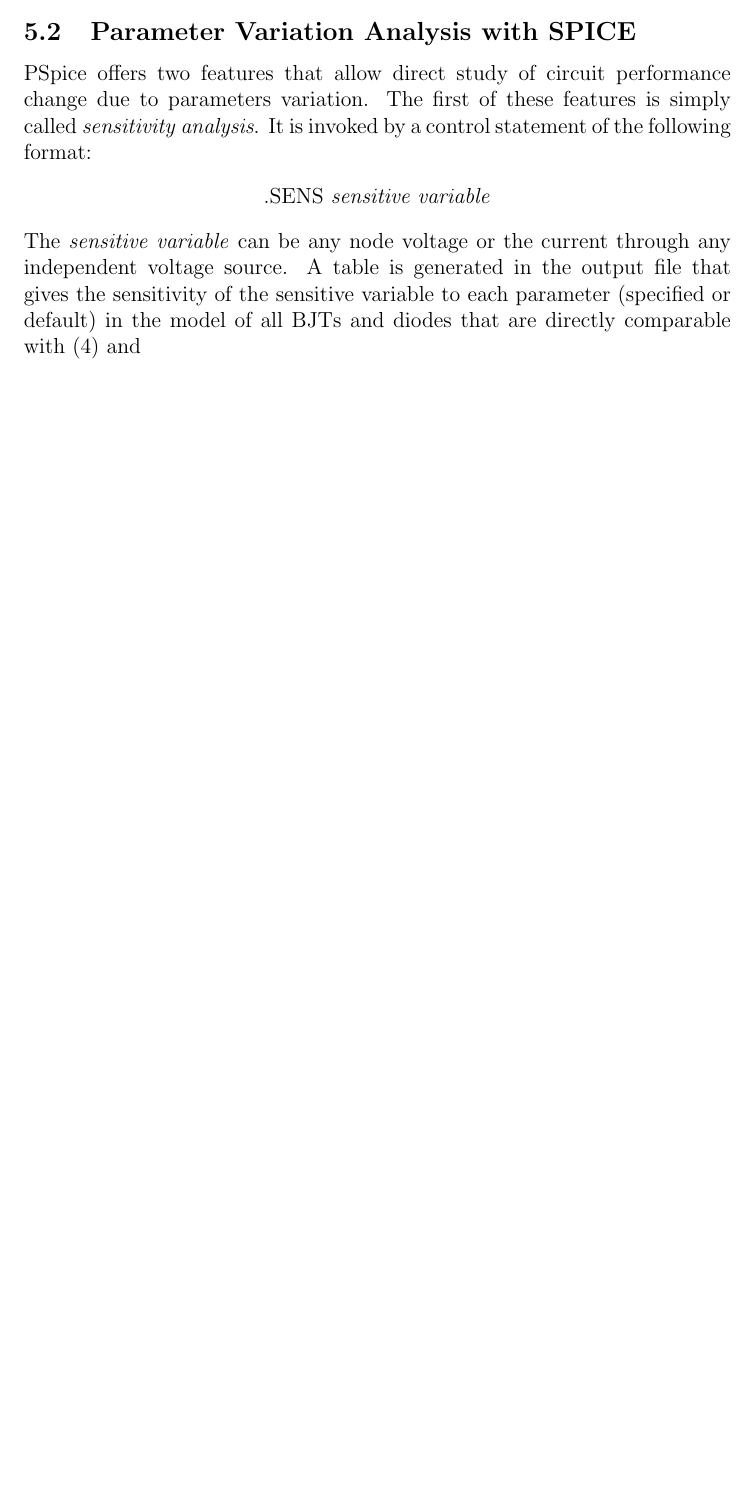
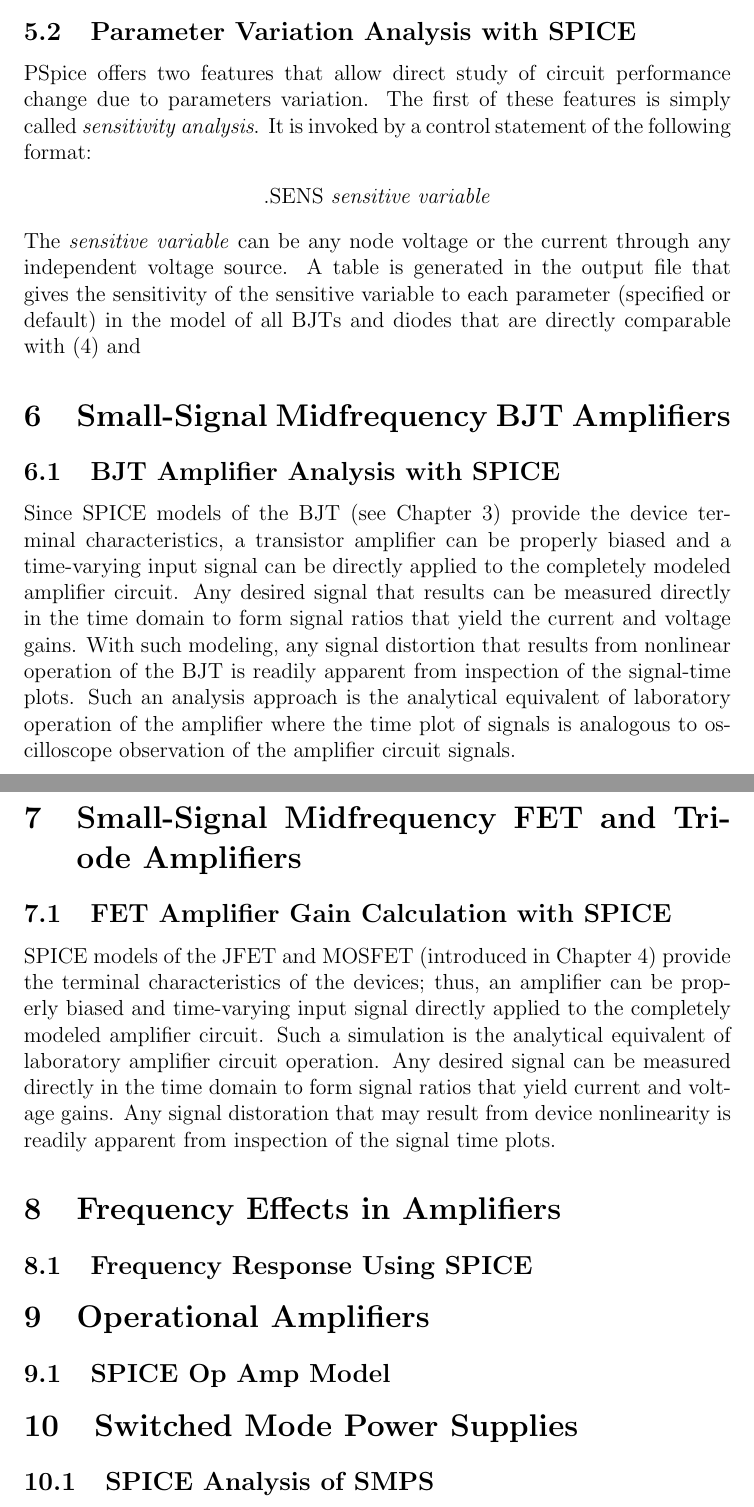
Before and after one commit to StewartNash/spice_dune, a LaTeX document (references/schaums.tex): part of page 11 of 11 before the commit and two parts of pages 11 and 12 of 12 after it, the two joined at a grey line, cut so that both start at the same text, the shorter picture padded with empty space. Compiled offline with pdfLaTeX.

Commit message:
Added all sections.

```diff
--- a/references/schaums.tex
+++ b/references/schaums.tex
@@ -266,4 +271,31 @@
 \end{center}
 The \textit{sensitive variable} can be any node voltage or the current through any independent voltage source. A table is generated in the output file that gives the sensitivity of the sensitive variable to each parameter (specified or default) in the model of all BJTs and diodes that are directly comparable with (\ref{eq:eq_05_11}) and
 
+% Chapter 6
+\section{Small-Signal Midfrequency BJT Amplifiers}
+
+\subsection{BJT Amplifier Analysis with SPICE}
+Since SPICE models of the BJT (see Chapter 3) provide the device terminal characteristics, a transistor amplifier can be properly biased and a time-varying input signal can be directly applied to the completely modeled amplifier circuit. Any desired signal that results can be measured directly in the time domain to form signal ratios that yield the current and voltage gains. With such modeling, any signal distortion that results from nonlinear operation of the BJT is readily apparent from inspection of the signal-time plots. Such an analysis approach is the analytical equivalent of laboratory operation of the amplifier where the time plot of signals is analogous to oscilloscope observation of the amplifier circuit signals.\\
+
+% Chapter 7
+\section{Small-Signal Midfrequency FET and Triode Amplifiers}
+
+\subsection{FET Amplifier Gain Calculation with SPICE}
+SPICE models of the JFET and MOSFET (introduced in Chapter 4) provide the terminal characteristics of the devices; thus, an amplifier can be properly biased and time-varying input signal directly applied to the completely modeled amplifier circuit. Such a simulation is the analytical equivalent of laboratory amplifier circuit operation. Any desired signal can be measured directly in the time domain to form signal ratios that yield current and voltage gains. Any signal distoration that may result from device nonlinearity is readily apparent from inspection of the signal time plots.
+
+% Chapter 8
+\section{Frequency Effects in Amplifiers}
+
+\subsection{Frequency Response Using SPICE}
+
+% Chapter 9
+\section{Operational Amplifiers}
+
+\subsection{SPICE Op Amp Model}
+
+% Chapter 10
+\section{Switched Mode Power Supplies}
+
+\subsection{SPICE Analysis of SMPS}
+
 \end{document}
```
Also changed, not shown: references/schaums.pdf, references/schaums.tex (5 more changed lines).
